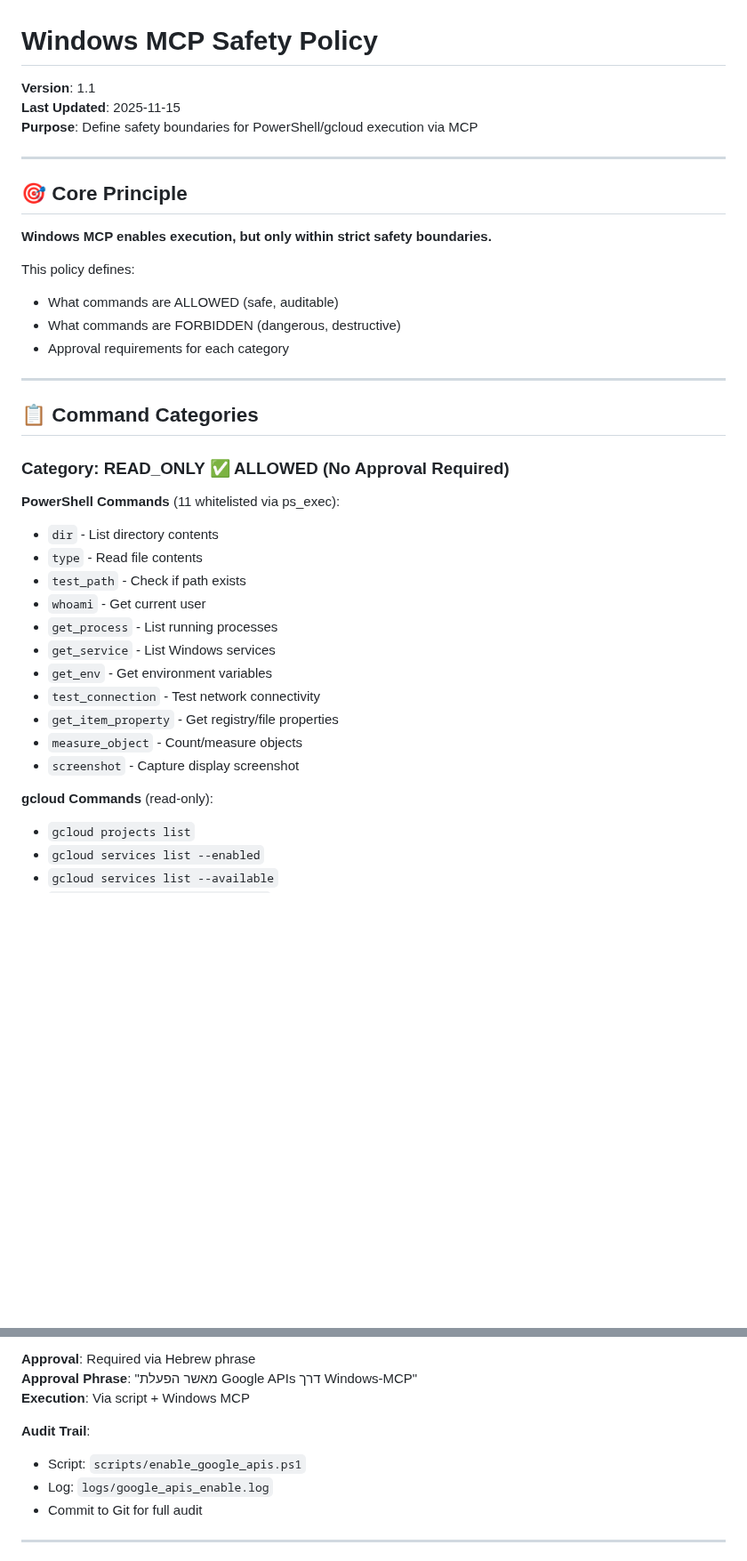
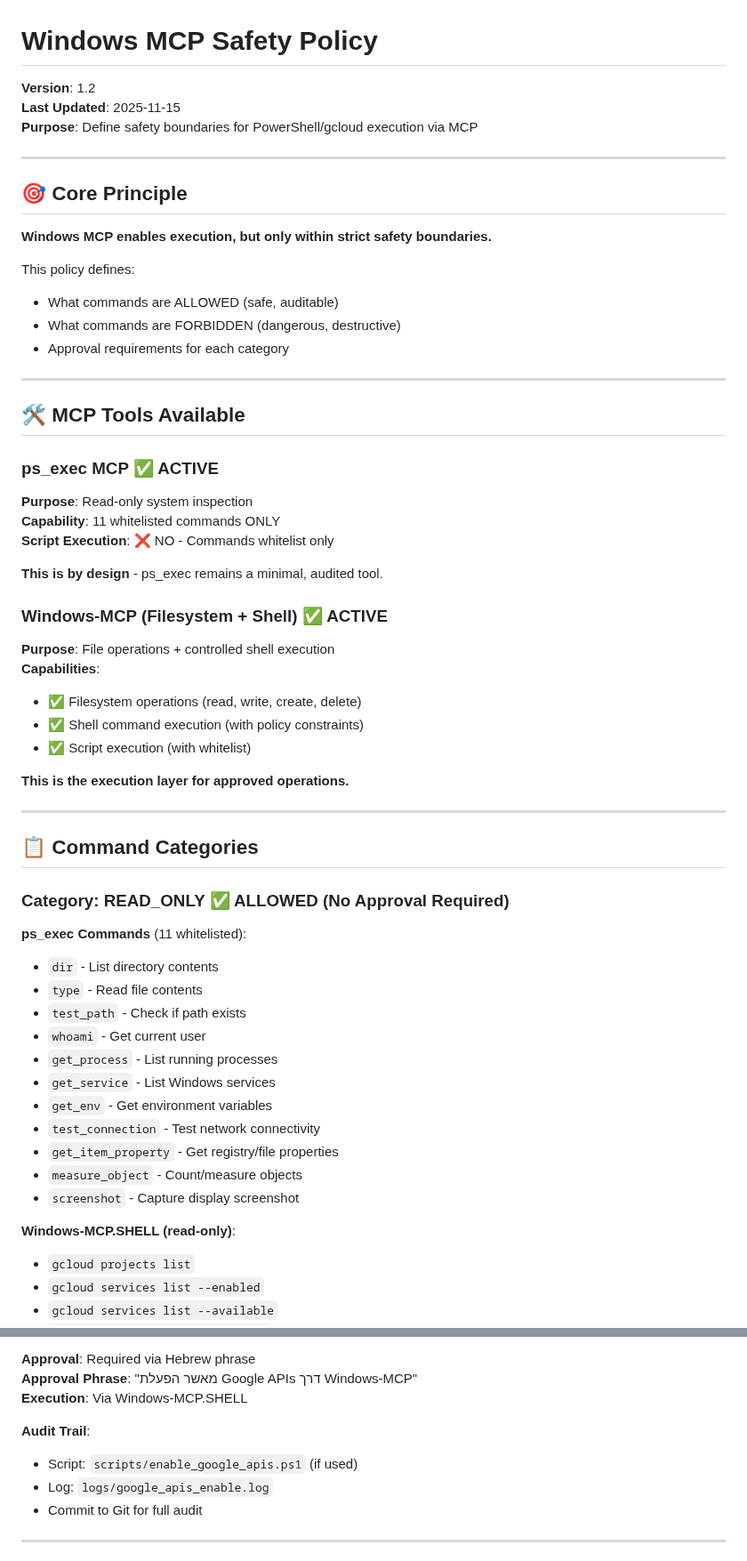
Before and after one commit to edri2or-commits/make-ops-clean, a Markdown page: WINDOWS_MCP_SAFETY_POLICY.md, 2 parts joined by grey strips. Shown at 89% size. Rendered like a GitHub page; blank space fills up the shorter version.

Commit message:
Separate ps_exec (read-only) from Windows-MCP.SHELL (execution layer)

```diff
--- a/WINDOWS_MCP_SAFETY_POLICY.md
+++ b/WINDOWS_MCP_SAFETY_POLICY.md
@@ -1,6 +1,6 @@
 # Windows MCP Safety Policy
 
-**Version**: 1.1
+**Version**: 1.2
 **Last Updated**: 2025-11-15
 **Purpose**: Define safety boundaries for PowerShell/gcloud execution via MCP
 
@@ -17,11 +17,33 @@ This policy defines:
 
 ---
 
+## 🛠️ MCP Tools Available
+
+### ps_exec MCP ✅ ACTIVE
+
+**Purpose**: Read-only system inspection
+**Capability**: 11 whitelisted commands ONLY
+**Script Execution**: ❌ NO - Commands whitelist only
+
+**This is by design** - ps_exec remains a minimal, audited tool.
+
+### Windows-MCP (Filesystem + Shell) ✅ ACTIVE
+
+**Purpose**: File operations + controlled shell execution
+**Capabilities**:
+- ✅ Filesystem operations (read, write, create, delete)
+- ✅ Shell command execution (with policy constraints)
+- ✅ Script execution (with whitelist)
+
+**This is the execution layer for approved operations.**
+
+---
+
 ## 📋 Command Categories
 
 ### Category: READ_ONLY ✅ ALLOWED (No Approval Required)
 
-**PowerShell Commands** (11 whitelisted via ps_exec):
+**ps_exec Commands** (11 whitelisted):
 - `dir` - List directory contents
 - `type` - Read file contents
 - `test_path` - Check if path exists
@@ -34,7 +56,7 @@ This policy defines:
 - `measure_object` - Count/measure objects
 - `screenshot` - Capture display screenshot
 
-**gcloud Commands** (read-only):
+**Windows-MCP.SHELL (read-only)**:
 - `gcloud projects list`
 - `gcloud services list --enabled`
 - `gcloud services list --available`
@@ -78,10 +106,10 @@ gcloud services enable iap.googleapis.com --project=edri2or-mcp
 
 **Approval**: Required via Hebrew phrase
 **Approval Phrase**: "מאשר הפעלת Google APIs דרך Windows-MCP"
-**Execution**: Via script + Windows MCP
+**Execution**: Via Windows-MCP.SHELL
 
 **Audit Trail**:
-- Script: `scripts/enable_google_apis.ps1`
+- Script: `scripts/enable_google_apis.ps1` (if used)
 - Log: `logs/google_apis_enable.log`
 - Commit to Git for full audit
 
```
Also changed, not shown: other parts of WINDOWS_MCP_SAFETY_POLICY.md (+17 -4 lines).
